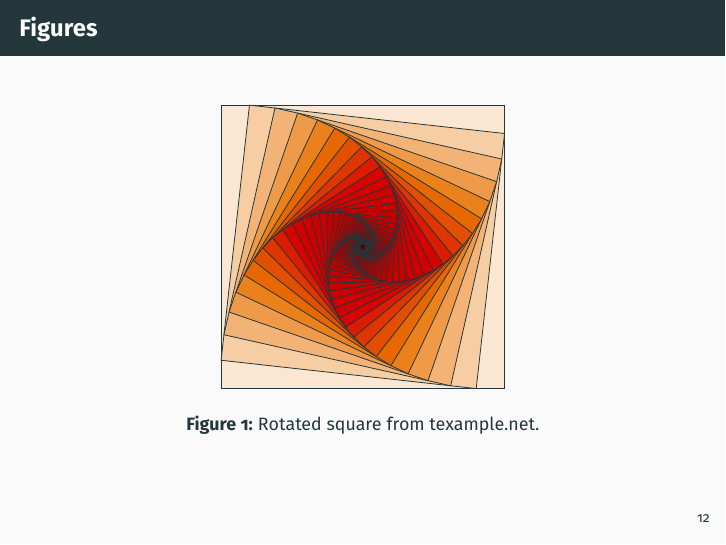
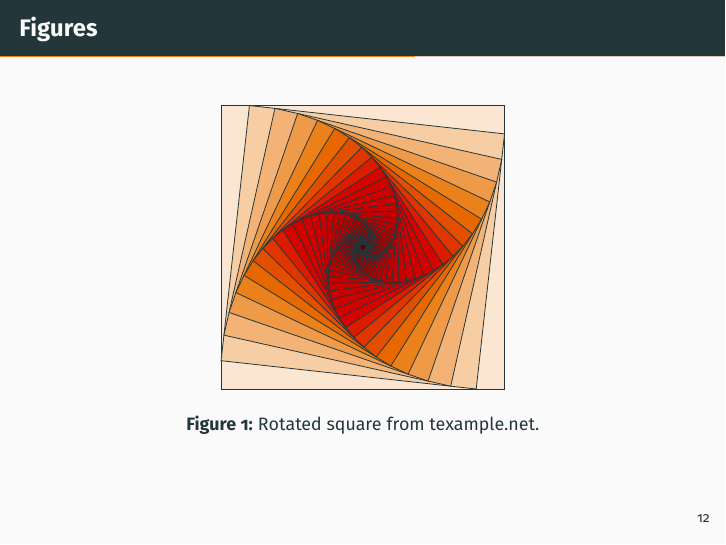
Before and after one commit to jinleizhu/conservationbiologytalk2018, LaTeX slides (main.tex): page 19 of 34. Compiled offline with pdfLaTeX.

Commit message:
add the progressbar

```diff
--- a/main.tex
+++ b/main.tex
@@ -1,5 +1,5 @@
 \documentclass[10pt]{beamer}
-\usetheme{metropolis}
+\usetheme[progressbar=frametitle]{metropolis}
 \usepackage{appendixnumberbeamer}
 \usepackage{booktabs}
 \usepackage[scale=2]{ccicons}
```
Also changed, not shown: main.pdf.
